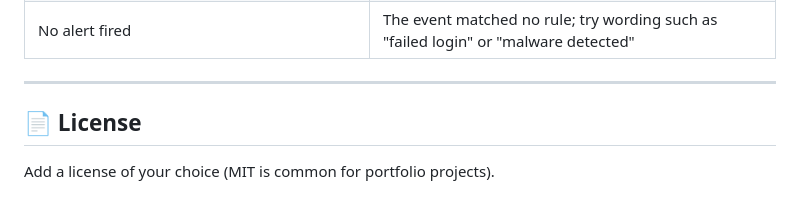
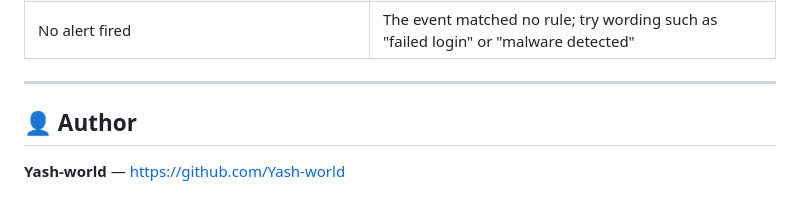
Before and after one commit to Yash-world/SentinelSOC, a Markdown page: Readme.md, the part around the change. Drawn GitHub-style.

```diff
--- a/Readme.md
+++ b/Readme.md
@@ -567,7 +567,6 @@ Checklist:
 ---
 
 
+## 👤 Author
 
-## 📄 License
-
-Add a license of your choice (MIT is common for portfolio projects).
+**Yash-world** — https://github.com/Yash-world
```
